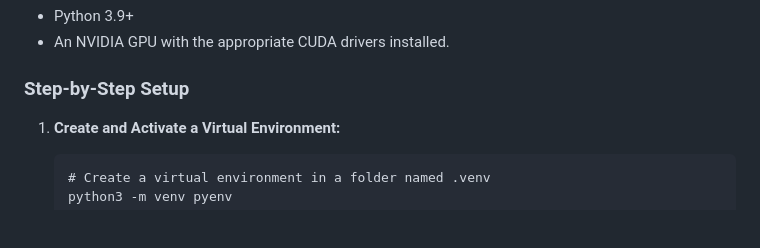
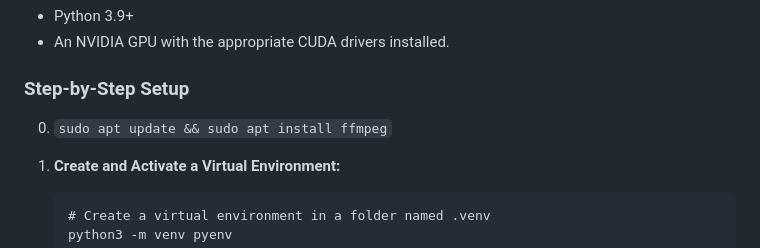
Before and after one commit to ruapotato/ODIN, a Markdown page: README.md, the part around the change. GitHub-like rendering; blank space fills up the shorter version.

```diff
--- a/README.md
+++ b/README.md
@@ -26,6 +26,7 @@ This project relies on a modern, robust stack for audio processing:
   * An NVIDIA GPU with the appropriate CUDA drivers installed.
 
 ### Step-by-Step Setup
+0. `sudo apt update && sudo apt install ffmpeg`
 
 1.  **Create and Activate a Virtual Environment:**
 
```
